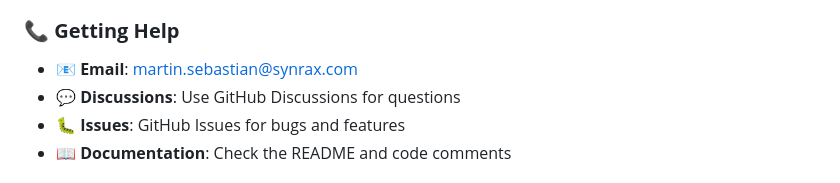
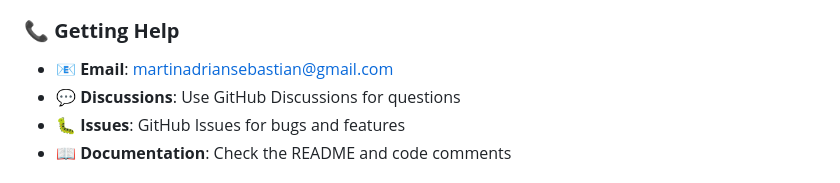
Before and after one commit to SebastianMartinNS/SYNRAX1.0, a Markdown page: README.md, the part around the change. GitHub-like rendering.

Commit message:
Update contact email in README

```diff
--- a/README.md
+++ b/README.md
@@ -909,7 +909,7 @@ Before submitting:
 
 ### 📞 **Getting Help**
 
-- 📧 **Email**: martin.sebastian@synrax.com
+- 📧 **Email**: martinadriansebastian@gmail.com
 - 💬 **Discussions**: Use GitHub Discussions for questions
 - 🐛 **Issues**: GitHub Issues for bugs and features
 - 📖 **Documentation**: Check the README and code comments
```
